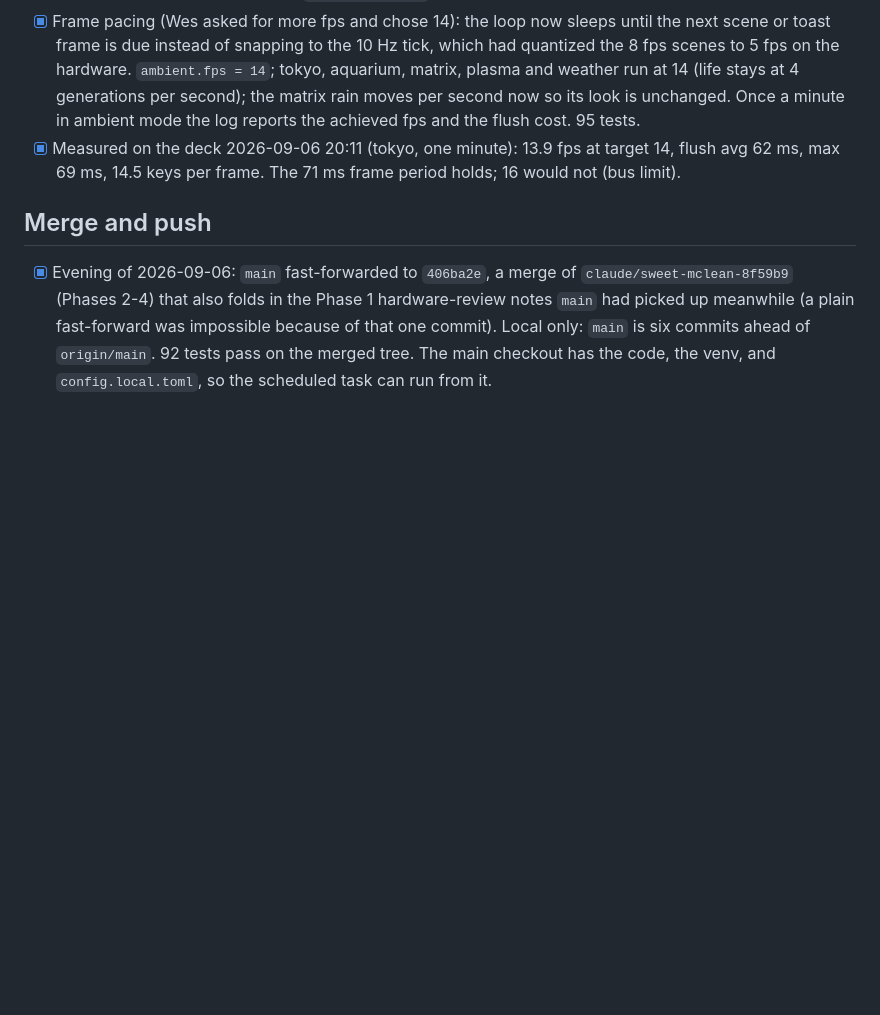
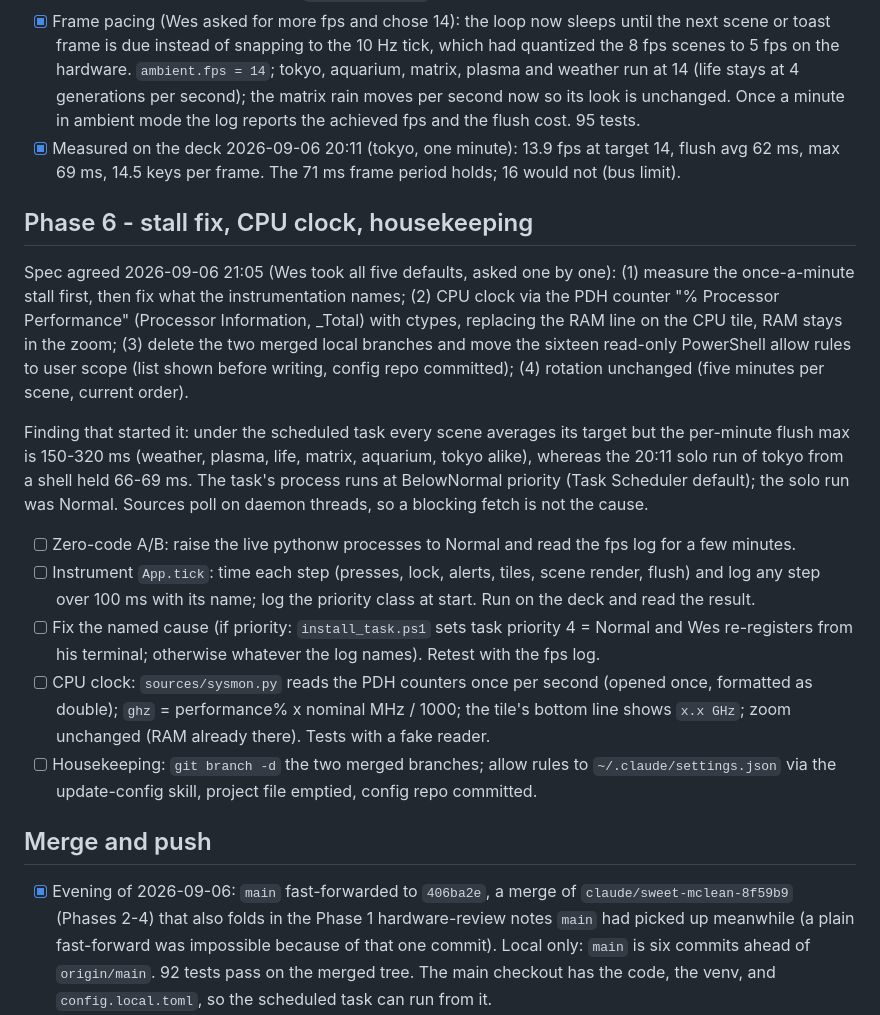
Before and after one commit to wasomma/deck-dash, a Markdown page: PHASES.md, the part around the change. Drawn GitHub-style; blank space fills up the shorter version.

Commit message:
PHASES: Phase 6 spec (stall measurement, CPU clock via PDH, housekeeping)
Co-Authored-By: Claude Fable 5.1 <noreply@anthropic.com>

```diff
--- a/PHASES.md
+++ b/PHASES.md
@@ -93,6 +93,16 @@ Requested by Wes on the evening of 2026-09-06 after seeing the five scenes on th
 - [x] Frame pacing (Wes asked for more fps and chose 14): the loop now sleeps until the next scene or toast frame is due instead of snapping to the 10 Hz tick, which had quantized the 8 fps scenes to 5 fps on the hardware. `ambient.fps = 14`; tokyo, aquarium, matrix, plasma and weather run at 14 (life stays at 4 generations per second); the matrix rain moves per second now so its look is unchanged. Once a minute in ambient mode the log reports the achieved fps and the flush cost. 95 tests.
 - [x] Measured on the deck 2026-09-06 20:11 (tokyo, one minute): 13.9 fps at target 14, flush avg 62 ms, max 69 ms, 14.5 keys per frame. The 71 ms frame period holds; 16 would not (bus limit).
 
+## Phase 6 - stall fix, CPU clock, housekeeping
+Spec agreed 2026-09-06 21:05 (Wes took all five defaults, asked one by one): (1) measure the once-a-minute stall first, then fix what the instrumentation names; (2) CPU clock via the PDH counter "% Processor Performance" (Processor Information, _Total) with ctypes, replacing the RAM line on the CPU tile, RAM stays in the zoom; (3) delete the two merged local branches and move the sixteen read-only PowerShell allow rules to user scope (list shown before writing, config repo committed); (4) rotation unchanged (five minutes per scene, current order).
+
+Finding that started it: under the scheduled task every scene averages its target but the per-minute flush max is 150-320 ms (weather, plasma, life, matrix, aquarium, tokyo alike), whereas the 20:11 solo run of tokyo from a shell held 66-69 ms. The task's process runs at BelowNormal priority (Task Scheduler default); the solo run was Normal. Sources poll on daemon threads, so a blocking fetch is not the cause.
+- [ ] Zero-code A/B: raise the live pythonw processes to Normal and read the fps log for a few minutes.
+- [ ] Instrument `App.tick`: time each step (presses, lock, alerts, tiles, scene render, flush) and log any step over 100 ms with its name; log the priority class at start. Run on the deck and read the result.
+- [ ] Fix the named cause (if priority: `install_task.ps1` sets task priority 4 = Normal and Wes re-registers from his terminal; otherwise whatever the log names). Retest with the fps log.
+- [ ] CPU clock: `sources/sysmon.py` reads the PDH counters once per second (opened once, formatted as double); `ghz` = performance% x nominal MHz / 1000; the tile's bottom line shows `x.x GHz`; zoom unchanged (RAM already there). Tests with a fake reader.
+- [ ] Housekeeping: `git branch -d` the two merged branches; allow rules to `~/.claude/settings.json` via the update-config skill, project file emptied, config repo committed.
+
 ## Merge and push
 - [x] Evening of 2026-09-06: `main` fast-forwarded to `406ba2e`, a merge of `claude/sweet-mclean-8f59b9` (Phases 2-4) that also folds in the Phase 1 hardware-review notes `main` had picked up meanwhile (a plain fast-forward was impossible because of that one commit). Local only: `main` is six commits ahead of `origin/main`. 92 tests pass on the merged tree. The main checkout has the code, the venv, and `config.local.toml`, so the scheduled task can run from it.
 - [x] Pushed 2026-09-06 20:25 on "push it": `origin/main` now at `0ca19df` (96787c3..0ca19df, twelve commits). Both worktrees unregistered with `git worktree remove --force` + `git worktree prune`; `git worktree list` shows only `main` and the current session worktree. The two empty folders `sweet-mclean-8f59b9` and `stoic-roentgen-a34d62` stay on disk ("being used by another process") until the desktop-app tabs whose cwd they were are closed; then `rmdir` them. The merged branches `claude/sweet-mclean-8f59b9` and `claude/stoic-roentgen-a34d62` still exist locally (`git branch -d` when convenient).
```
